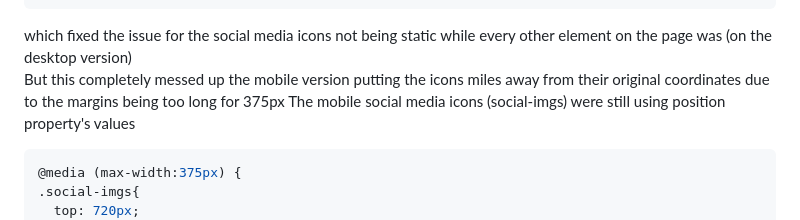
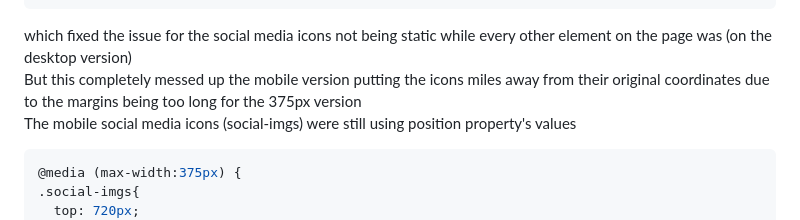
Before and after one commit to anasolomon/hubble, a Markdown page: README.md, the part around the change. Rendered like a GitHub page.

````diff
--- a/README.md
+++ b/README.md
@@ -56,7 +56,7 @@ to
 }
 ```
 which fixed the issue for the social media icons not being static while every other element on the page was (on the desktop version)
-But this completely messed up the mobile version putting the icons miles away from their original coordinates due to the margins being too long for 375px
+But this completely messed up the mobile version putting the icons miles away from their original coordinates due to the margins being too long for the 375px version
 The mobile social media icons (social-imgs) were still using position property's values
 ```css
 @media (max-width:375px) {
````
